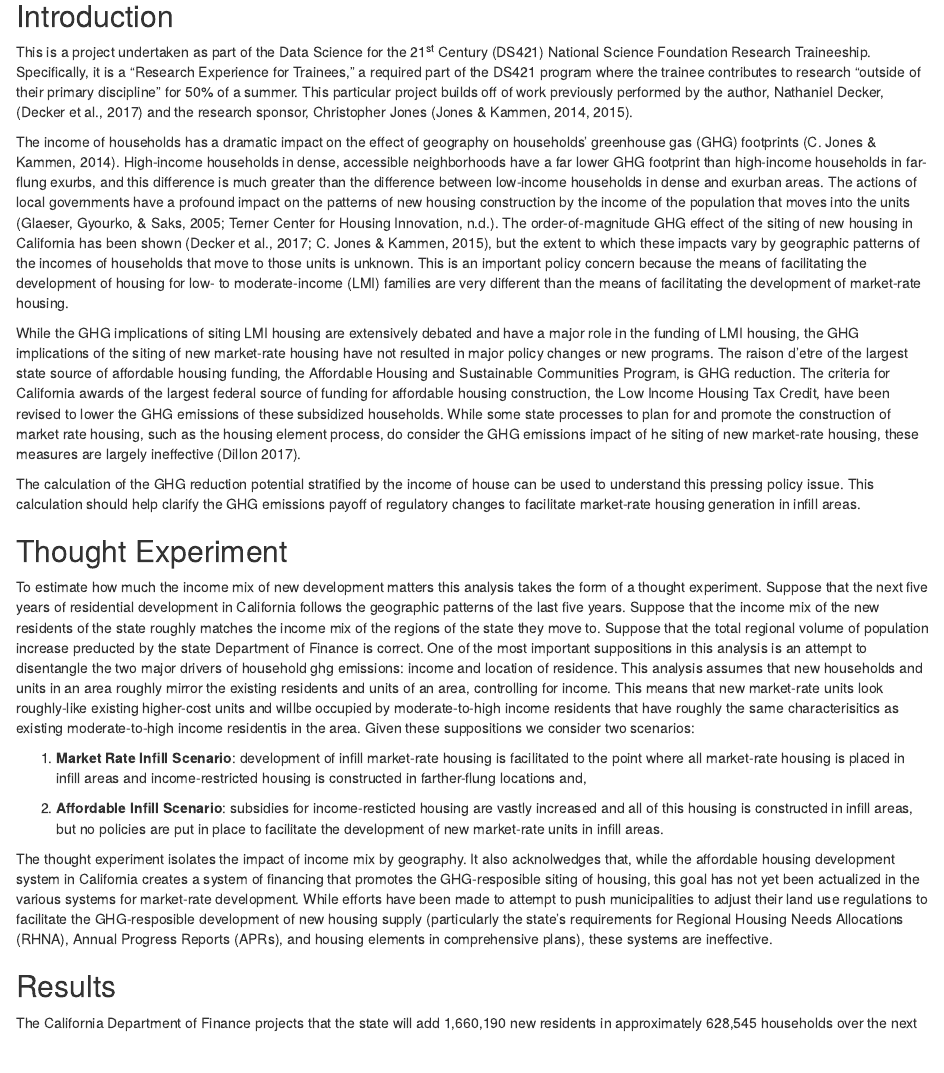
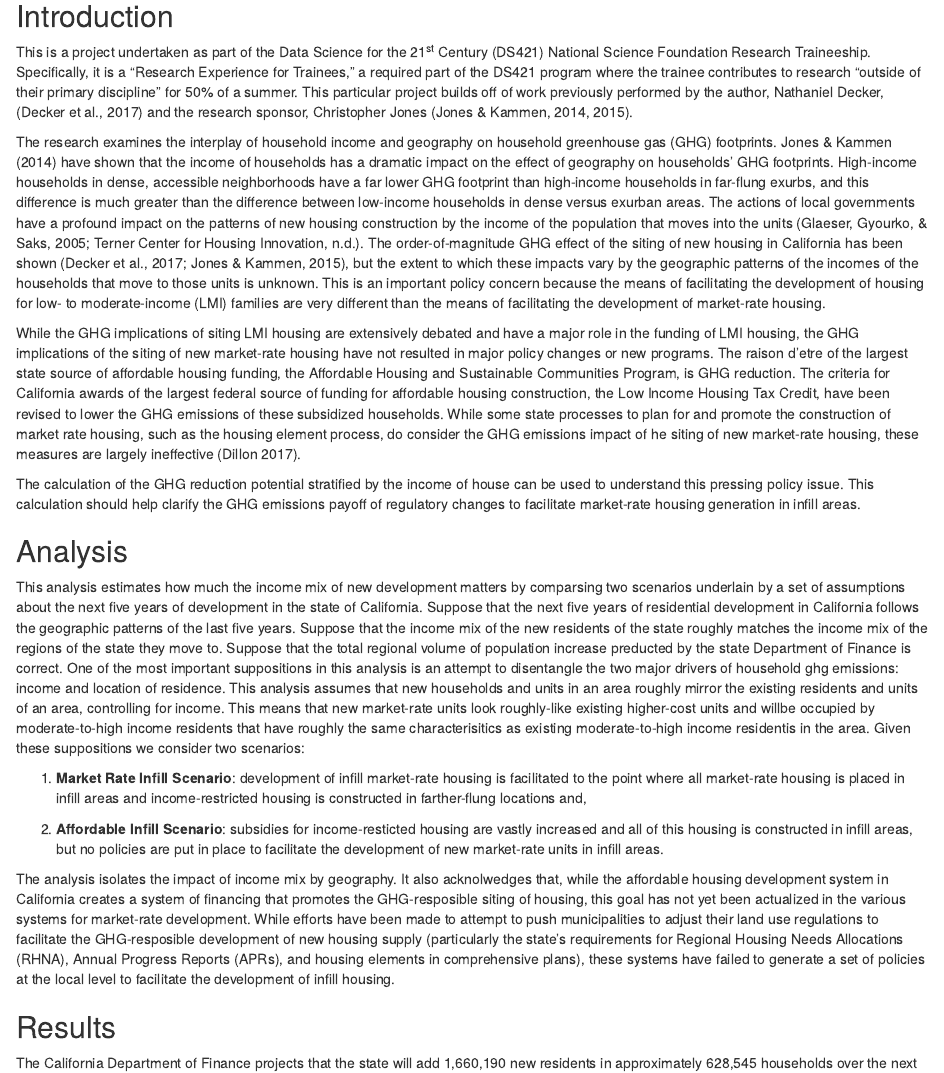
Before and after one commit to nathanieldecker/RET, an R Markdown document (Analysis/RET_for_jones.Rmd): the page in a window 1100 px wide, from 190 px down. The pictures show the output file Analysis/RET_for_jones.html that the author committed with the source, opened offline.

Commit message:
More revisions

```diff
--- a/Analysis/RET_for_jones.Rmd
+++ b/Analysis/RET_for_jones.Rmd
@@ -18,21 +18,21 @@ lapply(x, library, character.only = TRUE) # load all necessary packages
 
 This is a project undertaken as part of the Data Science for the 21<sup>st</sup> Century (DS421) National Science Foundation Research Traineeship. Specifically, it is a "Research Experience for Trainees," a required part of the DS421 program where the trainee contributes to research "outside of their primary discipline" for 50% of a summer. This particular project builds off of work previously performed by the author, Nathaniel Decker, (Decker et al., 2017) and the research sponsor, Christopher Jones (Jones & Kammen, 2014, 2015).
 
-The income of households has a dramatic impact on the effect of geography on households’ greenhouse gas (GHG) footprints (C. Jones & Kammen, 2014). High-income households in dense, accessible neighborhoods have a far lower GHG footprint than high-income households in far-flung exurbs, and this difference is much greater than the difference between low-income households in dense and exurban areas. The actions of local governments have a profound impact on the patterns of new housing construction by the income of the population that moves into the units (Glaeser, Gyourko, & Saks, 2005; Terner Center for Housing Innovation, n.d.). The order-of-magnitude GHG effect of the siting of new housing in California has been shown (Decker et al., 2017; C. Jones & Kammen, 2015), but the extent to which these impacts vary by geographic patterns of the incomes of households that move to those units is unknown. This is an important policy concern because the means of facilitating the development of housing for low- to moderate-income (LMI) families are very different than the means of facilitating the development of market-rate housing.
+The research examines the interplay of household income and geography on household greenhouse gas (GHG) footprints. Jones & Kammen (2014) have shown that the income of households has a dramatic impact on the effect of geography on households’ GHG footprints. High-income households in dense, accessible neighborhoods have a far lower GHG footprint than high-income households in far-flung exurbs, and this difference is much greater than the difference between low-income households in dense versus exurban areas. The actions of local governments have a profound impact on the patterns of new housing construction by the income of the population that moves into the units (Glaeser, Gyourko, & Saks, 2005; Terner Center for Housing Innovation, n.d.). The order-of-magnitude GHG effect of the siting of new housing in California has been shown (Decker et al., 2017; Jones & Kammen, 2015), but the extent to which these impacts vary by the geographic patterns of the incomes of the households that move to those units is unknown. This is an important policy concern because the means of facilitating the development of housing for low- to moderate-income (LMI) families are very different than the means of facilitating the development of market-rate housing.
 
 While the GHG implications of siting LMI housing are extensively debated and have a major role in the funding of LMI housing, the GHG implications of the siting of new market-rate housing have not resulted in major policy changes or new programs. The raison d'etre of the largest state source of affordable housing funding, the Affordable Housing and Sustainable Communities Program, is GHG reduction. The criteria for California awards of the largest federal source of funding for affordable housing construction, the Low Income Housing Tax Credit, have been revised to lower the GHG emissions of these subsidized households. While some state processes to plan for and promote the construction of market rate housing, such as the housing element process, do consider the GHG emissions impact of he siting of new market-rate housing, these measures are largely ineffective (Dillon 2017).
 
 The calculation of the GHG reduction potential stratified by the income of house can be used to understand this pressing policy issue. This calculation should help clarify the GHG emissions payoff of regulatory changes to facilitate market-rate housing generation in infill areas.
 
-## Thought Experiment
+## Analysis
 
-To estimate how much the income mix of new development matters this analysis takes the form of a thought experiment. Suppose that the next five years of residential development in California follows the geographic patterns of the last five years. Suppose that the income mix of the new residents of the state roughly matches the income mix of the regions of the state they move to. Suppose that the total regional volume of population increase preducted by the state Department of Finance is correct. One of the most important suppositions in this analysis is an attempt to disentangle the two major drivers of household ghg emissions: income and location of residence. This analysis assumes that new households and units in an area roughly mirror the existing residents and units of an area, controlling for income. This means that new market-rate units look roughly-like existing higher-cost units and willbe occupied by moderate-to-high income residents that have roughly the same characterisitics as existing moderate-to-high income residentis in the area. Given these suppositions we consider two scenarios:
+This analysis estimates how much the income mix of new development matters by comparsing two scenarios underlain by a set of assumptions about the next five years of development in the state of California. Suppose that the next five years of residential development in California follows the geographic patterns of the last five years. Suppose that the income mix of the new residents of the state roughly matches the income mix of the regions of the state they move to. Suppose that the total regional volume of population increase preducted by the state Department of Finance is correct. One of the most important suppositions in this analysis is an attempt to disentangle the two major drivers of household ghg emissions: income and location of residence. This analysis assumes that new households and units in an area roughly mirror the existing residents and units of an area, controlling for income. This means that new market-rate units look roughly-like existing higher-cost units and willbe occupied by moderate-to-high income residents that have roughly the same characterisitics as existing moderate-to-high income residentis in the area. Given these suppositions we consider two scenarios:
 
 1. **Market Rate Infill Scenario**: development of infill market-rate housing is facilitated to the point where all market-rate housing is placed in infill areas and income-restricted housing is constructed in farther-flung locations and,
 
 2. **Affordable Infill Scenario**: subsidies for income-resticted housing are vastly increased and all of this housing is constructed in infill areas, but no policies are put in place to facilitate the development of new market-rate units in infill areas.
 
-The thought experiment isolates the impact of income mix by geography. It also acknolwedges that, while the affordable housing development system in California creates a system of financing that promotes the GHG-resposible siting of housing, this goal has not yet been actualized in the various systems for market-rate development. While efforts have been made to attempt to push municipalities to adjust their land use regulations to facilitate the GHG-resposible development of new housing supply (particularly the state's requirements for Regional Housing Needs Allocations (RHNA), Annual Progress Reports (APRs), and housing elements in comprehensive plans), these systems have failed to generate a set of policies at the local level to facilitate the development of infill housing.
+The analysis isolates the impact of income mix by geography. It also acknolwedges that, while the affordable housing development system in California creates a system of financing that promotes the GHG-resposible siting of housing, this goal has not yet been actualized in the various systems for market-rate development. While efforts have been made to attempt to push municipalities to adjust their land use regulations to facilitate the GHG-resposible development of new housing supply (particularly the state's requirements for Regional Housing Needs Allocations (RHNA), Annual Progress Reports (APRs), and housing elements in comprehensive plans), these systems have failed to generate a set of policies at the local level to facilitate the development of infill housing.
 
 ## Results
 
```
Also changed, not shown: Analysis/RET_for_jones.html, Analysis/RET_for_jones.Rmd (2 more changed lines).
